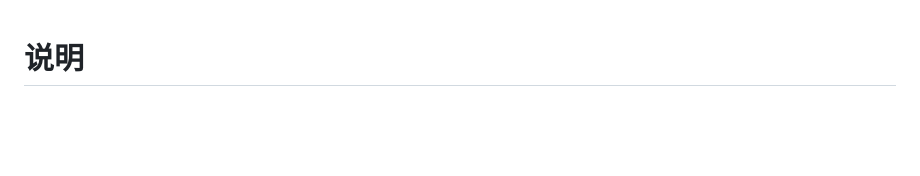
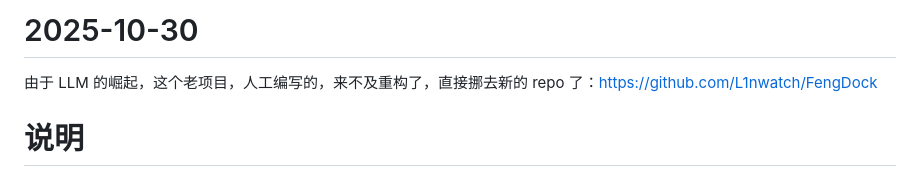
Before and after one commit to L1nwatch/my_blog_source, a Markdown page: README.md, the part around the change. GitHub-like rendering; blank space fills up the shorter version.

Commit message:
Update README with project migration details (#94)
Updated README to reflect project migration and added a new repository link.

```diff
--- a/README.md
+++ b/README.md
@@ -1,3 +1,7 @@
+# 2025-10-30
+
+由于 LLM 的崛起，这个老项目，人工编写的，来不及重构了，直接挪去新的 repo 了：https://github.com/L1nwatch/FengDock
+
 # 说明
 
 此仓库保存的是我搭建自己博客的源码，本来一开始想跟着廖雪峰的教程搭的，后来发现还是用我自己比较熟悉的 Django 来搭吧，结合网上的简易博客教程做了个模板，然后自己又编写了对应的功能测试和单元测试以便接下来的扩展，还有实现了自动化部署脚本，这样以后部署网站就方便多了。
```
